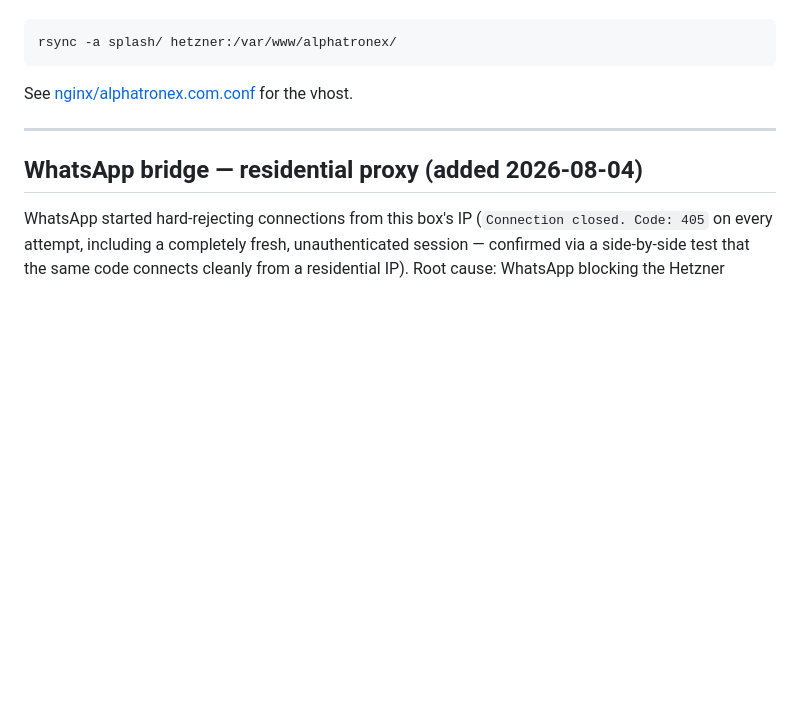
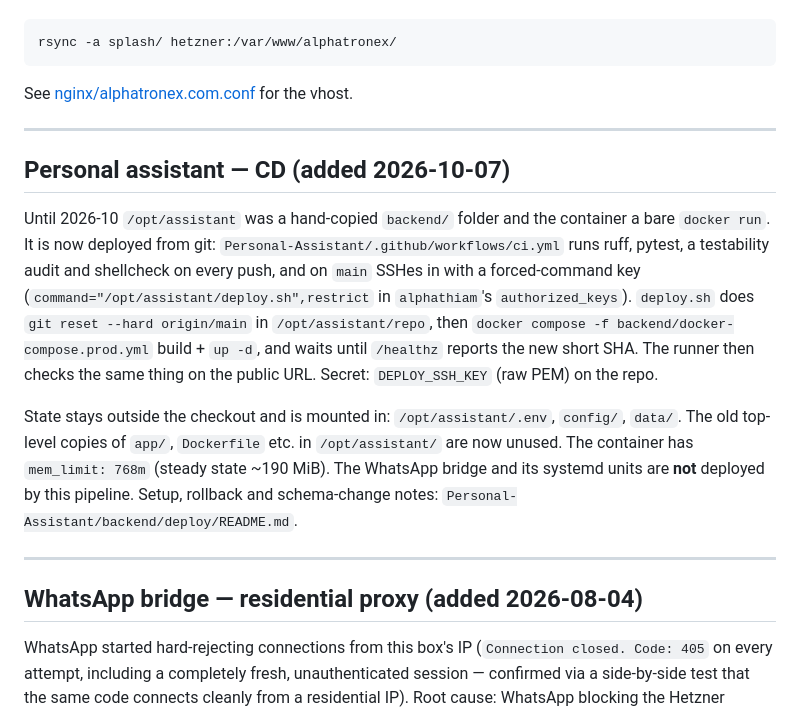
Before and after one commit to alpha-tronex/hetzner-infra, a Markdown page: hetzner.md, the part around the change. GitHub-like rendering; blank space fills up the shorter version.

Commit message:
Document personal-assistant CD (git checkout + compose + forced-command deploy key)
Co-Authored-By: Claude Opus 5.5 <noreply@anthropic.com>

```diff
--- a/hetzner.md
+++ b/hetzner.md
@@ -299,6 +299,28 @@ See [nginx/alphatronex.com.conf](./nginx/alphatronex.com.conf) for the vhost.
 
 ---
 
+## Personal assistant — CD (added 2026-10-07)
+
+Until 2026-10 `/opt/assistant` was a hand-copied `backend/` folder and the
+container a bare `docker run`. It is now deployed from git:
+`Personal-Assistant/.github/workflows/ci.yml` runs ruff, pytest, a
+testability audit and shellcheck on every push, and on `main` SSHes in with a
+forced-command key (`command="/opt/assistant/deploy.sh",restrict` in
+`alphathiam`'s `authorized_keys`). `deploy.sh` does `git reset --hard
+origin/main` in `/opt/assistant/repo`, then `docker compose -f
+backend/docker-compose.prod.yml` build + `up -d`, and waits until `/healthz`
+reports the new short SHA. The runner then checks the same thing on the
+public URL. Secret: `DEPLOY_SSH_KEY` (raw PEM) on the repo.
+
+State stays outside the checkout and is mounted in: `/opt/assistant/.env`,
+`config/`, `data/`. The old top-level copies of `app/`, `Dockerfile` etc. in
+`/opt/assistant/` are now unused. The container has `mem_limit: 768m`
+(steady state ~190 MiB). The WhatsApp bridge and its systemd units are **not**
+deployed by this pipeline. Setup, rollback and schema-change notes:
+`Personal-Assistant/backend/deploy/README.md`.
+
+---
+
 ## WhatsApp bridge — residential proxy (added 2026-08-04)
 
 WhatsApp started hard-rejecting connections from this box's IP (`Connection
```
